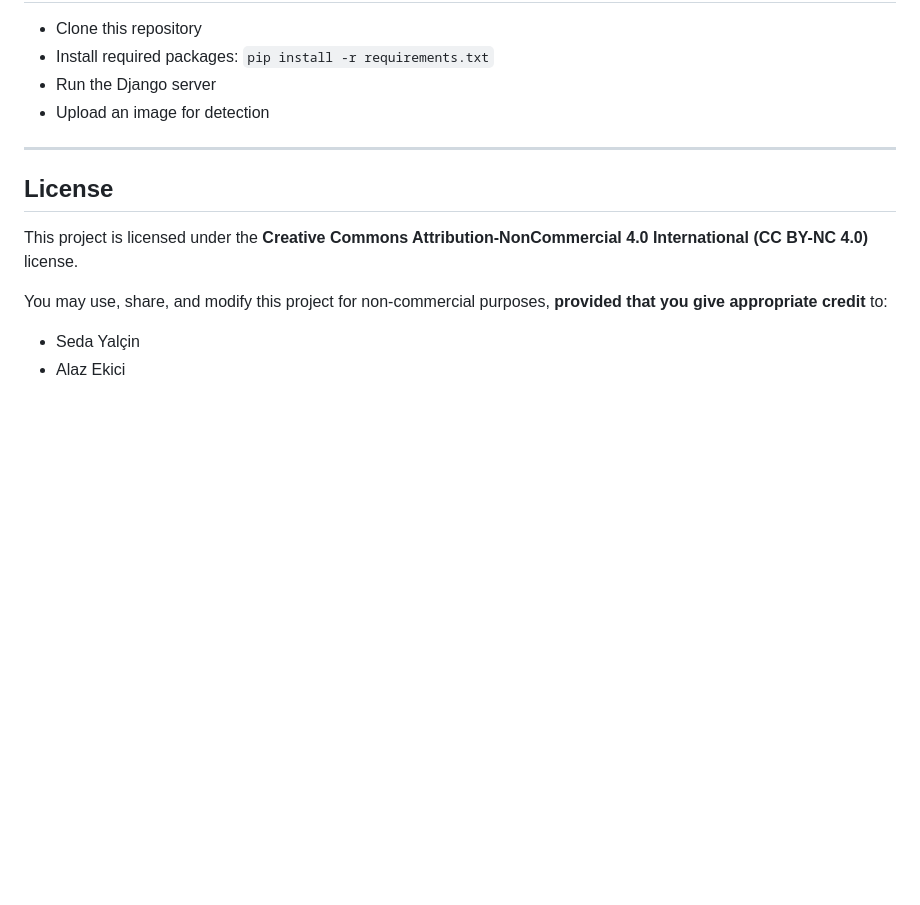
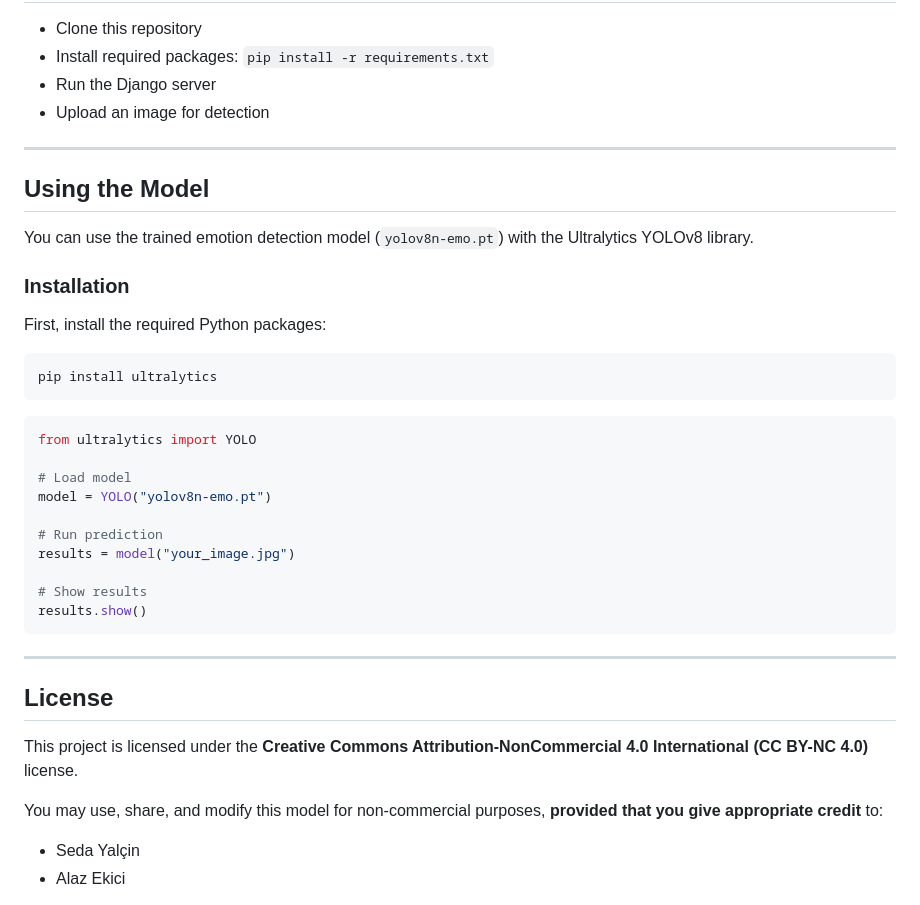
Before and after one commit to sedaygit/emotion-detection-ai, a Markdown page: README.md, the part around the change. Rendered like a GitHub page; blank space fills up the shorter version.

````diff
--- a/README.md
+++ b/README.md
@@ -138,11 +138,37 @@ The images below shows an example predictions by our emotion detection AI model:
 
 ---
 
+## Using the Model
+
+You can use the trained emotion detection model (`yolov8n-emo.pt`) with the Ultralytics YOLOv8 library.
+
+### Installation
+
+First, install the required Python packages:
+
+```bash
+pip install ultralytics
+```
+```python
+from ultralytics import YOLO
+
+# Load model
+model = YOLO("yolov8n-emo.pt")
+
+# Run prediction
+results = model("your_image.jpg")
+
+# Show results
+results.show()
+```
+
+---
+
 ## License
 
 This project is licensed under the **Creative Commons Attribution-NonCommercial 4.0 International (CC BY-NC 4.0)** license.
 
-You may use, share, and modify this project for non-commercial purposes, **provided that you give appropriate credit** to:
+You may use, share, and modify this model for non-commercial purposes, **provided that you give appropriate credit** to:
 
 - Seda Yalçin
 - Alaz Ekici
````
